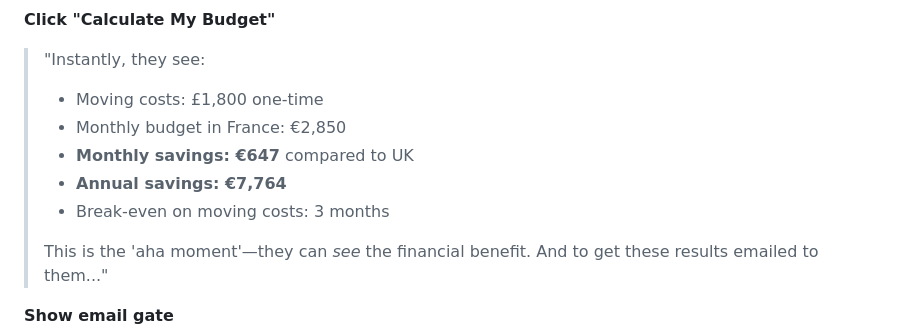
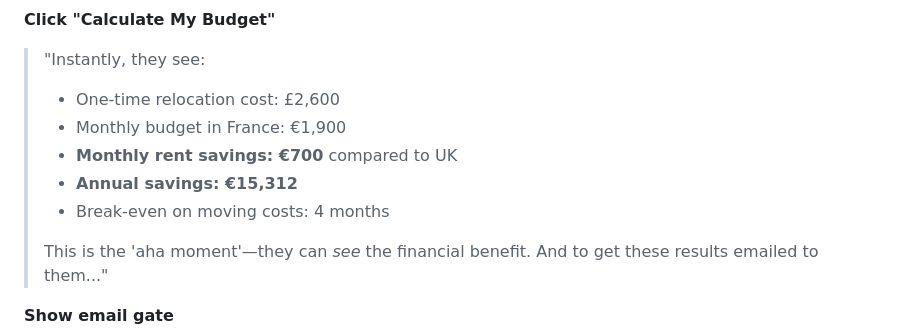
Before and after one commit to guitargnarr/systems-architect-console, a Markdown page: BENJAMIN_WALKTHROUGH.md, the part around the change. Rendered like a GitHub page.

Commit message:
fix: Correct calculator output values in walkthrough
Verified against live site - actual values for 2 people, £1800, Full, Provence:
- Relocation cost: £2,600 (was £1,800)
- Monthly budget: €1,900 (was €2,850)
- Monthly savings: €700 (was €647)
- Annual savings: €15,312 (was €7,764)
- Break-even: 4 months (was 3)

Co-Authored-By: Claude Opus 4.5 <noreply@anthropic.com>

```diff
--- a/BENJAMIN_WALKTHROUGH.md
+++ b/BENJAMIN_WALKTHROUGH.md
@@ -60,11 +60,11 @@
 **Click "Calculate My Budget"**
 
 > "Instantly, they see:
-> - Moving costs: £1,800 one-time
-> - Monthly budget in France: €2,850
-> - **Monthly savings: €647** compared to UK
-> - **Annual savings: €7,764**
-> - Break-even on moving costs: 3 months
+> - One-time relocation cost: £2,600
+> - Monthly budget in France: €1,900
+> - **Monthly rent savings: €700** compared to UK
+> - **Annual savings: €15,312**
+> - Break-even on moving costs: 4 months
 >
 > This is the 'aha moment'—they can *see* the financial benefit. And to get these results emailed to them..."
 
```
